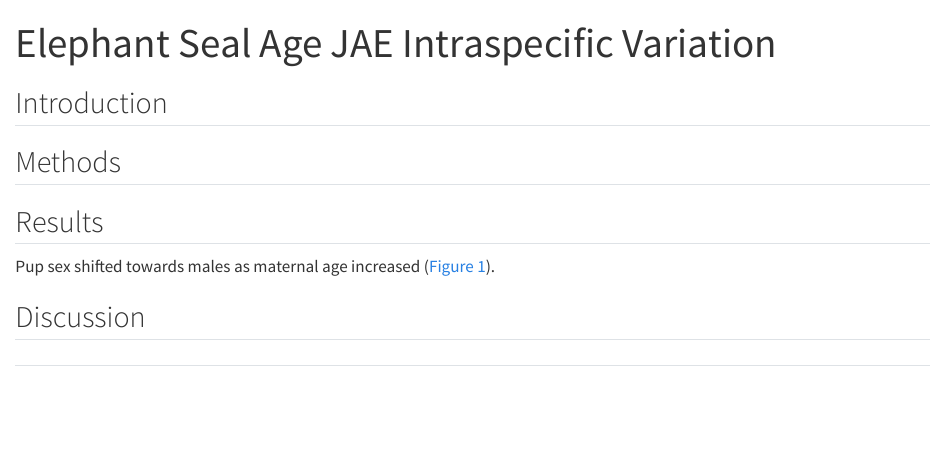
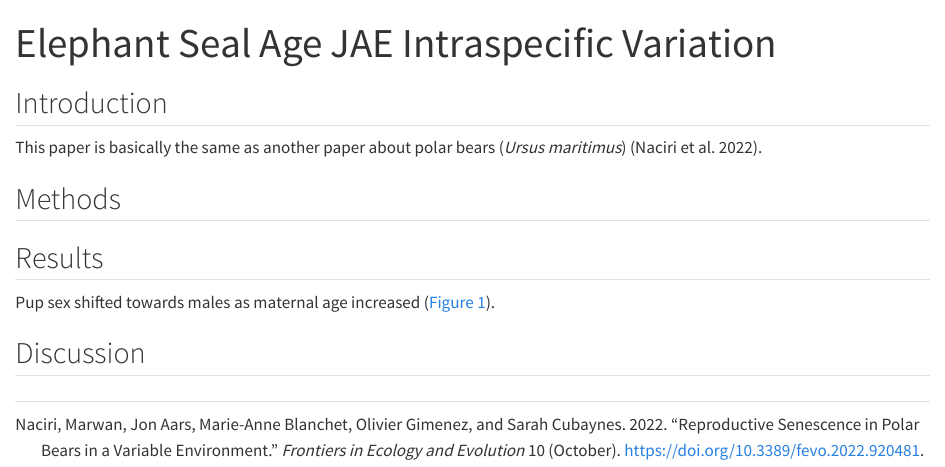
Before and after one commit to allisonpayne/sealaging, a Quarto document (paper/paper.qmd): the page in a window 1100 px wide, from its top. Rendered offline with R 4.5, knitr and Pandoc in place of Quarto, with nearby package versions; the code chunks are not run, so their results and figures are left out.

Commit message:
Add citations

````diff
--- a/paper/paper.qmd
+++ b/paper/paper.qmd
@@ -4,6 +4,7 @@ format:
   html:
     echo: false
 editor: visual
+bibliography: references.bib
 ---
 
 ```{r}
@@ -19,6 +20,8 @@ sealdat <- read_csv(here::here("data/raw/128L pull 2023_06_29.csv"),
 ```
 
 ## Introduction
+
+This paper is basically the same as another paper about polar bears (*Ursus maritimus*) [@naciri2022].
 
 ## Methods
 
--- /dev/null
+++ b/paper/references.bib
@@ -0,0 +1,12 @@
+
+@article{naciri2022,
+	title = {Reproductive senescence in polar bears in a variable environment},
+	author = {Naciri, Marwan and Aars, Jon and Blanchet, Marie-Anne and Gimenez, Olivier and Cubaynes, Sarah},
+	year = {2022},
+	month = {10},
+	date = {2022-10-05},
+	journal = {Frontiers in Ecology and Evolution},
+	volume = {10},
+	doi = {10.3389/fevo.2022.920481},
+	url = {http://dx.doi.org/10.3389/fevo.2022.920481}
+}
````
Also changed, not shown: paper/paper.html.
